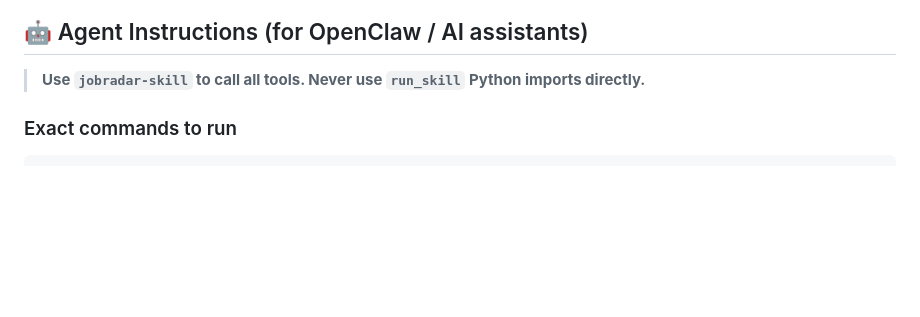
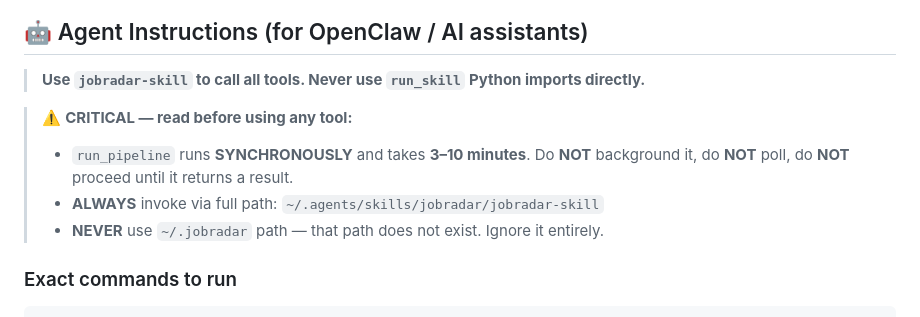
Before and after one commit to jason-huanghao/jobradar, a Markdown page: SKILL.md, the part around the change. Drawn GitHub-style; blank space fills up the shorter version.

Commit message:
fix: SKILL.md — synchronous warning for run_pipeline, forbid ~/.jobradar path

```diff
--- a/SKILL.md
+++ b/SKILL.md
@@ -16,6 +16,12 @@ BOSS直聘, 拉勾, 智联 → scores against your CV → generates cover letter
 ## 🤖 Agent Instructions (for OpenClaw / AI assistants)
 
 > **Use `jobradar-skill` to call all tools. Never use `run_skill` Python imports directly.**
+
+> ⚠️ **CRITICAL — read before using any tool:**
+> - `run_pipeline` runs **SYNCHRONOUSLY** and takes **3–10 minutes**.
+>   Do **NOT** background it, do **NOT** poll, do **NOT** proceed until it returns a result.
+> - **ALWAYS** invoke via full path: `~/.agents/skills/jobradar/jobradar-skill`
+> - **NEVER** use `~/.jobradar` path — that path does not exist. Ignore it entirely.
 
 ### Exact commands to run
 
```
